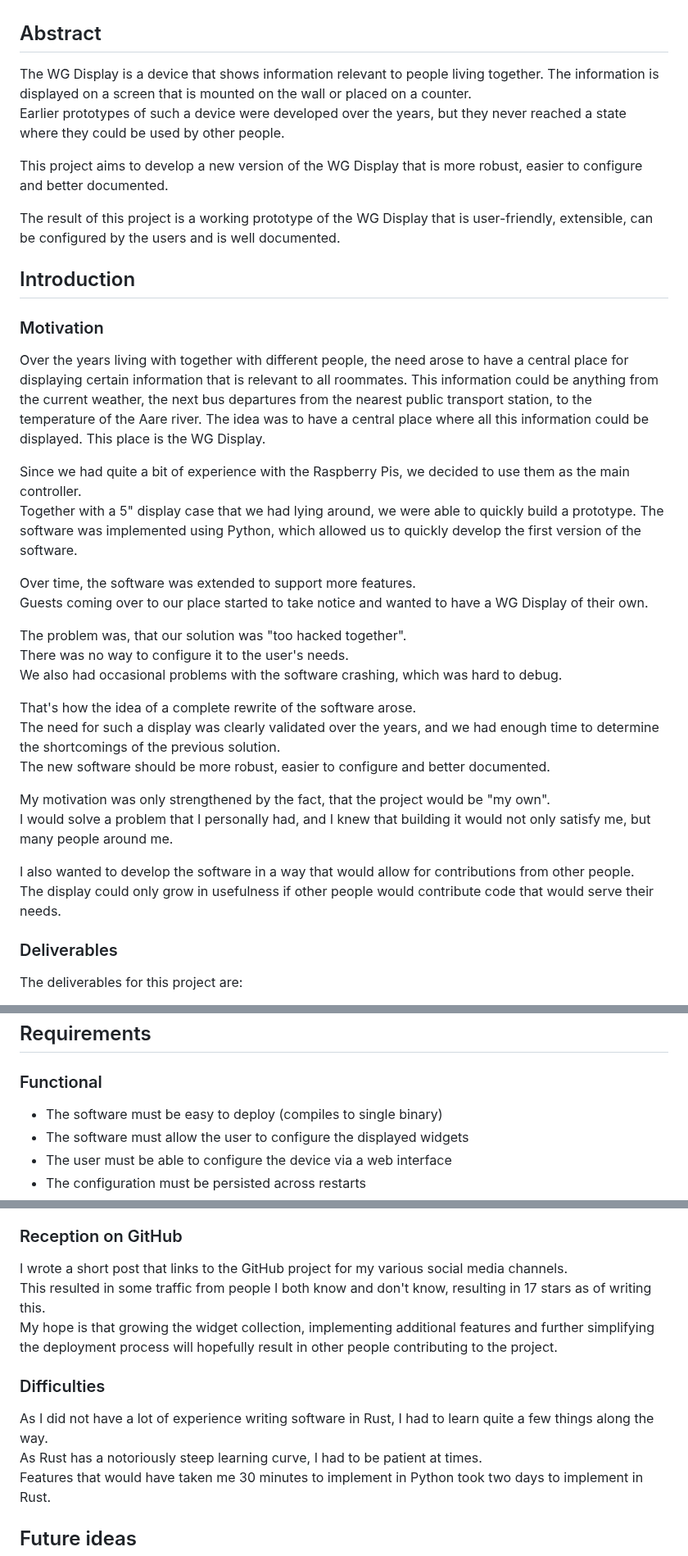
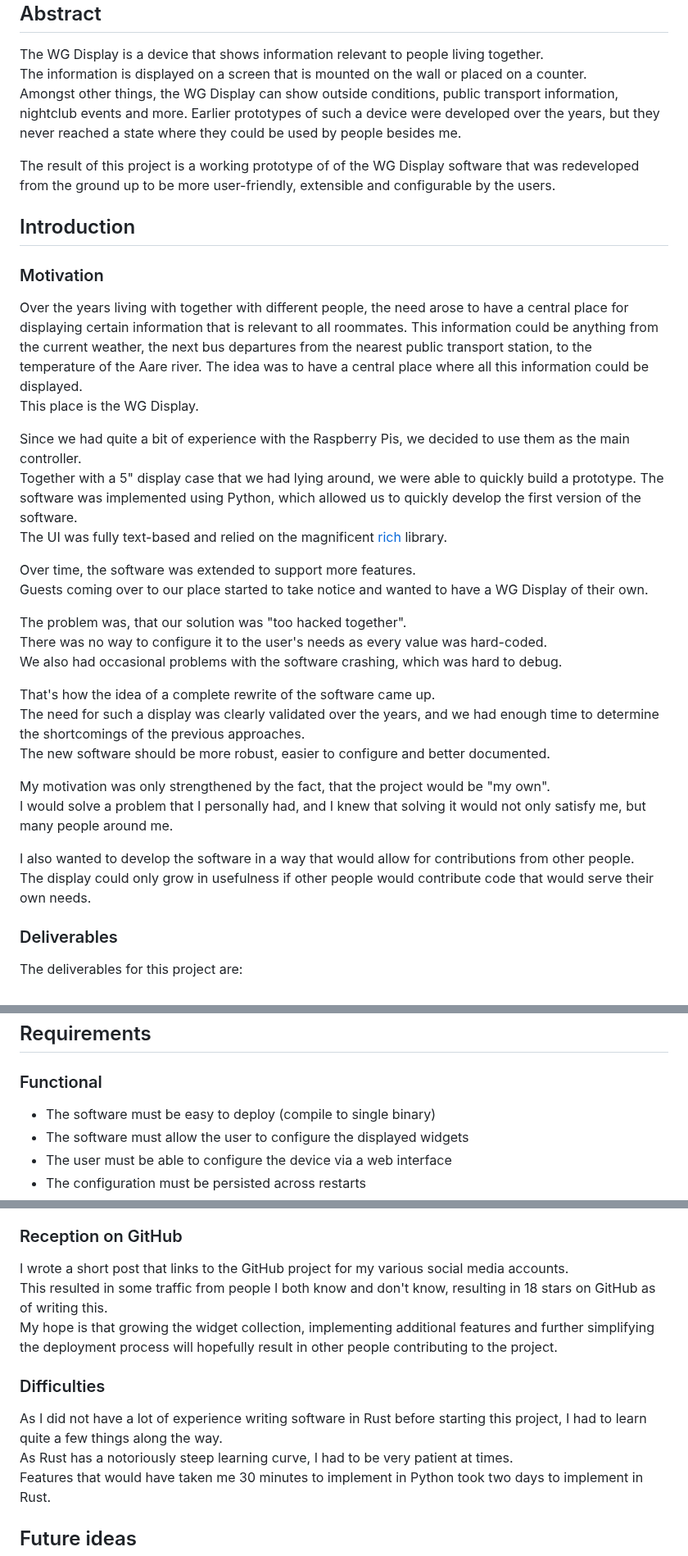
Before and after one commit to eliabieri/wg_display, a Markdown page: project_report.md, 3 parts joined by grey strips. Shown at 82% size. Drawn GitHub-style.

Commit message:
Continue writing

```diff
--- a/project_report.md
+++ b/project_report.md
@@ -62,11 +62,10 @@
 
 The WG Display is a device that shows information relevant to people living together.
 The information is displayed on a screen that is mounted on the wall or placed on a counter.
-Earlier prototypes of such a device were developed over the years, but they never reached a state where they could be used by other people.
+Amongst other things, the WG Display can show outside conditions, public transport information, nightclub events and more.
+Earlier prototypes of such a device were developed over the years, but they never reached a state where they could be used by people besides me.
 
-This project aims to develop a new version of the WG Display that is more robust, easier to configure and better documented.
-
-The result of this project is a working prototype of the WG Display that is user-friendly, extensible, can be configured by the users and is well documented.
+The result of this project is a working prototype of of the WG Display software that was redeveloped from the ground up to be more user-friendly, extensible and configurable by the users.
 
 <div class="page"/>
 
@@ -74,28 +73,30 @@ The result of this project is a working prototype of the WG Display that is user
 
 ### Motivation
 
-Over the years living with together with different people, the need arose to have a central place for displaying certain information that is relevant to all roommates. This information could be anything from the current weather, the next bus departures from the nearest public transport station, to the temperature of the Aare river. The idea was to have a central place where all this information could be displayed. This place is the WG Display.
+Over the years living with together with different people, the need arose to have a central place for displaying certain information that is relevant to all roommates. This information could be anything from the current weather, the next bus departures from the nearest public transport station, to the temperature of the Aare river. The idea was to have a central place where all this information could be displayed.
+This place is the WG Display.
 
 Since we had quite a bit of experience with the Raspberry Pis, we decided to use them as the main controller.
 Together with a 5" display case that we had lying around, we were able to quickly build a prototype.
 The software was implemented using Python, which allowed us to quickly develop the first version of the software.
+The UI was fully text-based and relied on the magnificent [rich](https://github.com/Textualize/rich) library.
 
 Over time, the software was extended to support more features.
 Guests coming over to our place started to take notice and wanted to have a WG Display of their own.
 
 The problem was, that our solution was "too hacked together".
-There was no way to configure it to the user's needs.
+There was no way to configure it to the user's needs as every value was hard-coded.
 We also had occasional problems with the software crashing, which was hard to debug.
 
-That's how the idea of a complete rewrite of the software arose.
-The need for such a display was clearly validated over the years, and we had enough time to determine the shortcomings of the previous solution.
+That's how the idea of a complete rewrite of the software came up.
+The need for such a display was clearly validated over the years, and we had enough time to determine the shortcomings of the previous approaches.
 The new software should be more robust, easier to configure and better documented.
 
 My motivation was only strengthened by the fact, that the project would be "my own".
-I would solve a problem that I personally had, and I knew that building it would not only satisfy me, but many people around me.
+I would solve a problem that I personally had, and I knew that solving it would not only satisfy me, but many people around me.
 
 I also wanted to develop the software in a way that would allow for contributions from other people.
-The display could only grow in usefulness if other people would contribute code that would serve their needs.
+The display could only grow in usefulness if other people would contribute code that would serve their own needs.
 
 ### Deliverables
 
@@ -113,7 +114,7 @@ The deliverables for this project are:
 
 ### Functional
 
-- The software must be easy to deploy (compiles to single binary)
+- The software must be easy to deploy (compile to single binary)
 - The software must allow the user to configure the displayed widgets
 - The user must be able to configure the device via a web interface
 - The configuration must be persisted across restarts
@@ -513,14 +528,14 @@ Having a well-structured project gives me a lot of motivation to satisfy these r
 
 ### Reception on GitHub
 
-I wrote a short post that links to the GitHub project for my various social media channels.
-This resulted in some traffic from people I both know and don't know, resulting in 17 stars as of writing this.
+I wrote a short post that links to the GitHub project for my various social media accounts.
+This resulted in some traffic from people I both know and don't know, resulting in 18 stars on GitHub as of writing this.
 My hope is that growing the widget collection, implementing additional features and further simplifying the deployment process will hopefully result in other people contributing to the project.
 
 ### Difficulties
 
-As I did not have a lot of experience writing software in Rust, I had to learn quite a few things along the way.
-As Rust has a notoriously steep learning curve, I had to be patient at times.
+As I did not have a lot of experience writing software in Rust before starting this project, I had to learn quite a few things along the way.
+As Rust has a notoriously steep learning curve, I had to be very patient at times.
 Features that would have taken me 30 minutes to implement in Python took two days to implement in Rust.
 
 <div class="page"/>
```
Also changed, not shown: other parts of project_report.md (+50 -33 lines).
